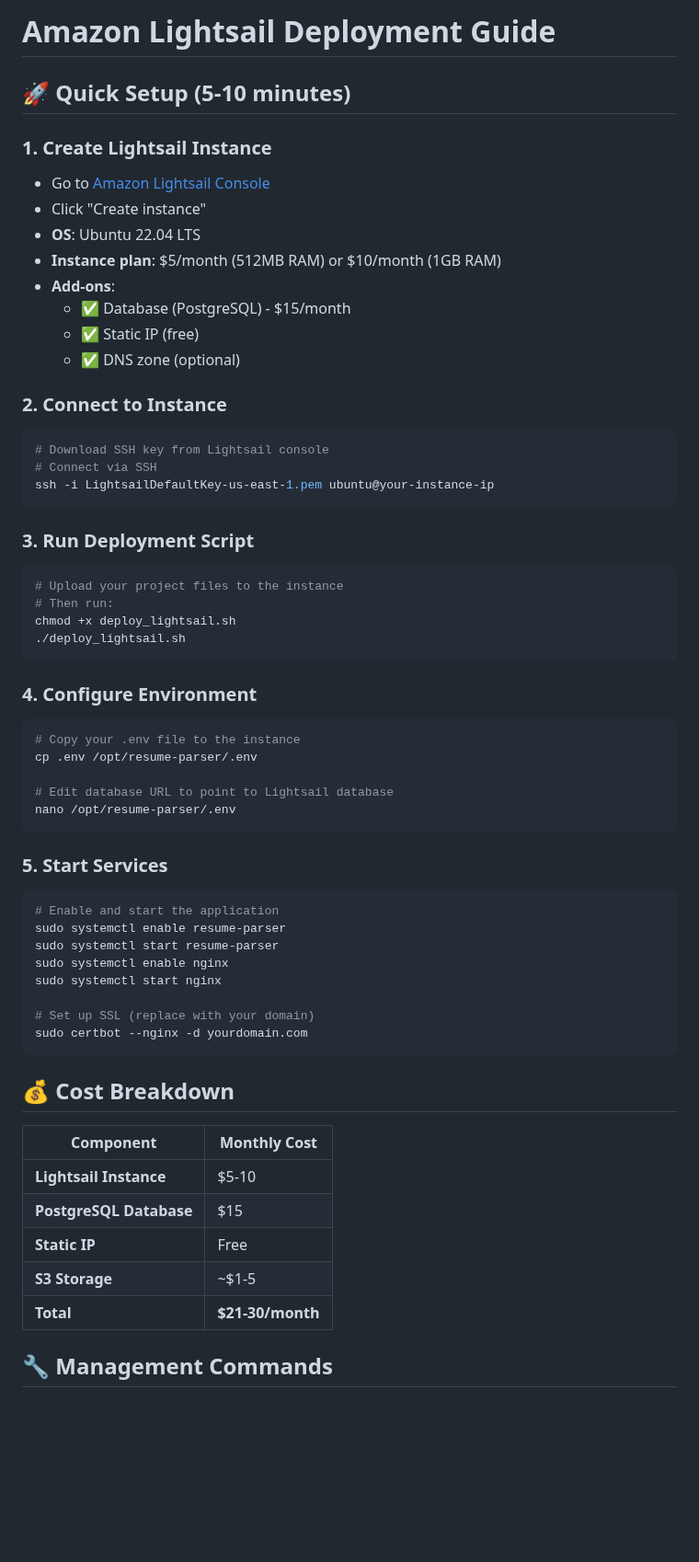
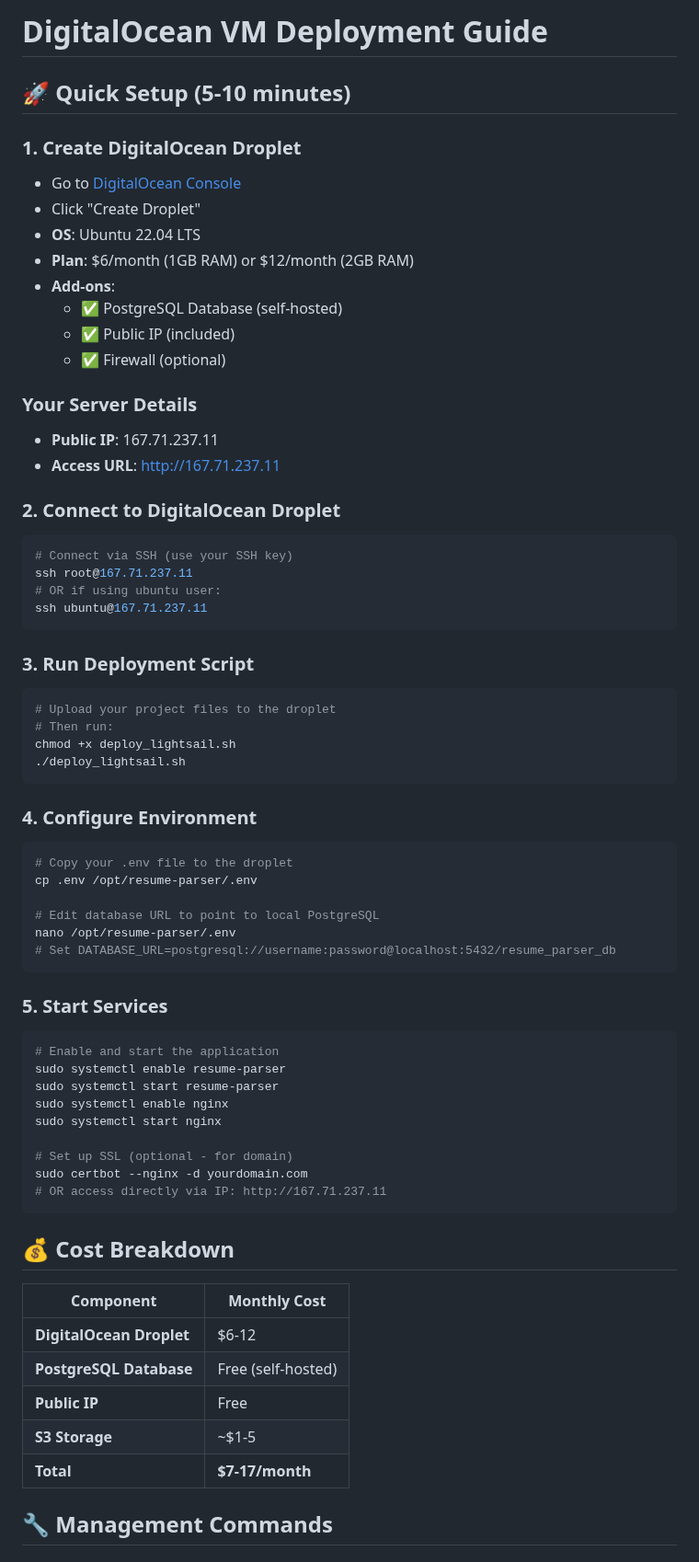
Before and after one commit to vipulswarup/resume-parser, a Markdown page: LIGHTSAIL_DEPLOYMENT.md, the part around one of its changes. Shown at 92% size. Rendered like a GitHub page; blank space fills up the shorter version.

````diff
--- a/LIGHTSAIL_DEPLOYMENT.md
+++ b/LIGHTSAIL_DEPLOYMENT.md
@@ -1,27 +1,32 @@
-# Amazon Lightsail Deployment Guide
+# DigitalOcean VM Deployment Guide
 
 ## 🚀 Quick Setup (5-10 minutes)
 
-### **1. Create Lightsail Instance**
-- Go to [Amazon Lightsail Console](https://lightsail.aws.amazon.com/)
-- Click "Create instance"
+### **1. Create DigitalOcean Droplet**
+- Go to [DigitalOcean Console](https://cloud.digitalocean.com/)
+- Click "Create Droplet"
 - **OS**: Ubuntu 22.04 LTS
-- **Instance plan**: $5/month (512MB RAM) or $10/month (1GB RAM)
+- **Plan**: $6/month (1GB RAM) or $12/month (2GB RAM)
 - **Add-ons**:
-  - ✅ Database (PostgreSQL) - $15/month
-  - ✅ Static IP (free)
-  - ✅ DNS zone (optional)
+  - ✅ PostgreSQL Database (self-hosted)
+  - ✅ Public IP (included)
+  - ✅ Firewall (optional)
 
-### **2. Connect to Instance**
+### **Your Server Details**
+- **Public IP**: 167.71.237.11
+- **Access URL**: http://167.71.237.11
+
+### **2. Connect to DigitalOcean Droplet**
 ```bash
-# Download SSH key from Lightsail console
-# Connect via SSH
-ssh -i LightsailDefaultKey-us-east-1.pem ubuntu@your-instance-ip
+# Connect via SSH (use your SSH key)
+ssh root@167.71.237.11
+# OR if using ubuntu user:
+ssh ubuntu@167.71.237.11
 ```
 
 ### **3. Run Deployment Script**
 ```bash
-# Upload your project files to the instance
+# Upload your project files to the droplet
 # Then run:
 chmod +x deploy_lightsail.sh
 ./deploy_lightsail.sh
@@ -29,11 +34,12 @@ chmod +x deploy_lightsail.sh
 
 ### **4. Configure Environment**
 ```bash
-# Copy your .env file to the instance
+# Copy your .env file to the droplet
 cp .env /opt/resume-parser/.env
 
-# Edit database URL to point to Lightsail database
+# Edit database URL to point to local PostgreSQL
 nano /opt/resume-parser/.env
+# Set DATABASE_URL=postgresql://username:password@localhost:5432/resume_parser_db
 ```
 
 ### **5. Start Services**
@@ -44,19 +50,20 @@ sudo systemctl start resume-parser
 sudo systemctl enable nginx
 sudo systemctl start nginx
 
-# Set up SSL (replace with your domain)
+# Set up SSL (optional - for domain)
 sudo certbot --nginx -d yourdomain.com
+# OR access directly via IP: http://167.71.237.11
 ```
 
 ## 💰 **Cost Breakdown**
 
 | Component | Monthly Cost |
 |-----------|---------------|
-| **Lightsail Instance** | $5-10 |
-| **PostgreSQL Database** | $15 |
-| **Static IP** | Free |
+| **DigitalOcean Droplet** | $6-12 |
+| **PostgreSQL Database** | Free (self-hosted) |
+| **Public IP** | Free |
 | **S3 Storage** | ~$1-5 |
-| **Total** | **$21-30/month** |
+| **Total** | **$7-17/month** |
 
 ## 🔧 **Management Commands**
 
````
Also changed, not shown: other parts of LIGHTSAIL_DEPLOYMENT.md (+21 -20 lines), USER_GUIDE.md (+26 -27 lines).
